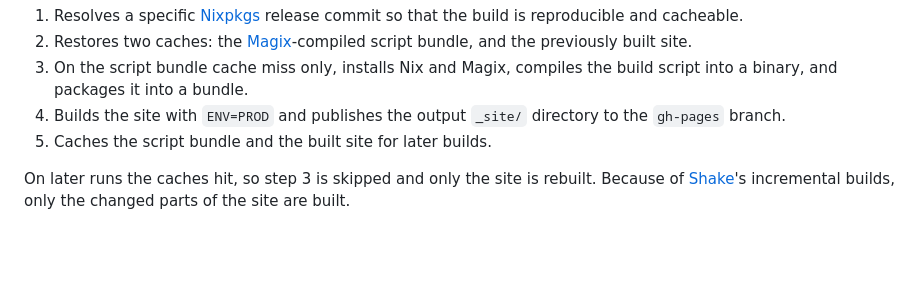
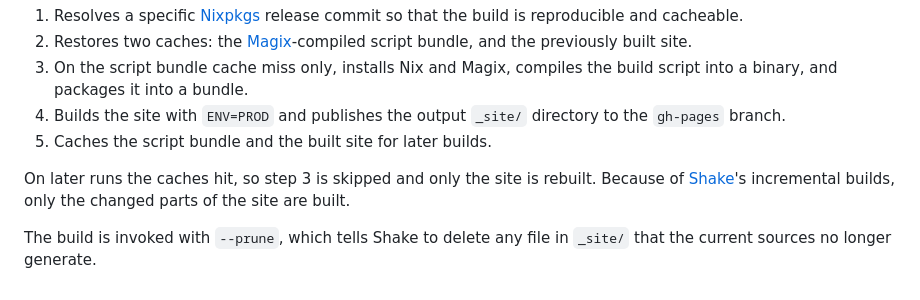
Before and after one commit to abhin4v/shake-blog, a Markdown page: posts/2026-07-18-hosting-on-github-pages.md, the part around the change. Rendered like a GitHub page; blank space fills up the shorter version.

```diff
--- a/posts/2026-07-18-hosting-on-github-pages.md
+++ b/posts/2026-07-18-hosting-on-github-pages.md
@@ -51,3 +51,5 @@ On every push, the workflow:
 5. Caches the script bundle and the built site for later builds.
 
 On later runs the caches hit, so step 3 is skipped and only the site is rebuilt. Because of [Shake](https://shakebuild.com)'s incremental builds, only the changed parts of the site are built.
+
+The build is invoked with `--prune`, which tells Shake to delete any file in `_site/` that the current sources no longer generate.
```
Also changed, not shown: posts/2026-07-17-blogshake-features.md (+37 -0 lines).
